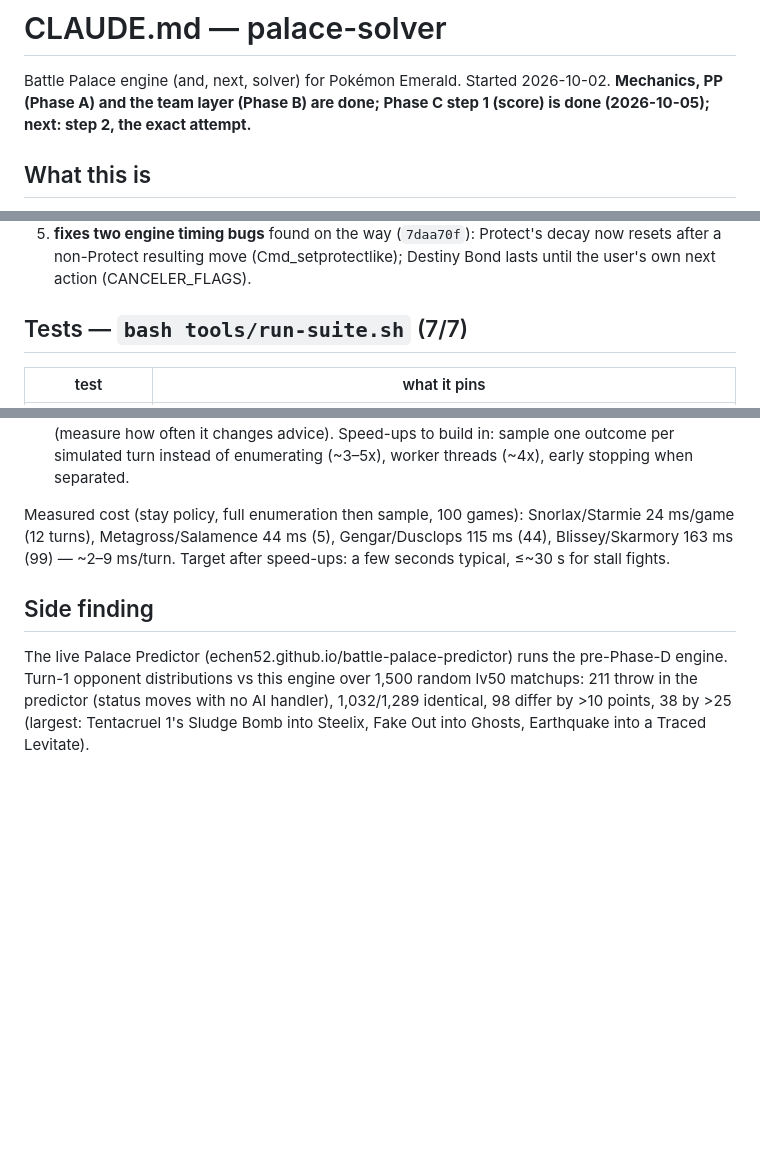
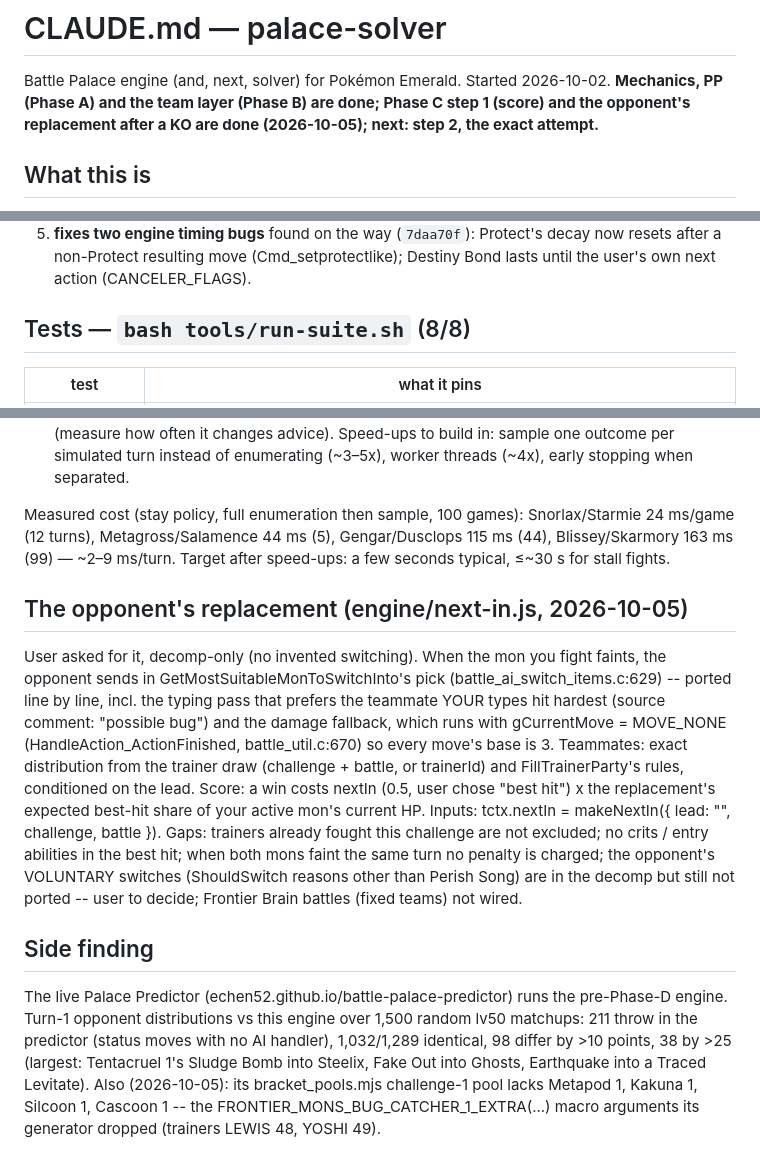
Before and after one commit to echen52/battle-palace-solver, a Markdown page: CLAUDE.md, 3 parts joined by grey strips. Drawn GitHub-style; blank space fills up the shorter version.

Commit message:
CLAUDE.md: the opponent's replacement, gaps, predictor pool side finding
Co-Authored-By: Claude Opus 5.5 (1M context) <noreply@anthropic.com>

```diff
--- a/CLAUDE.md
+++ b/CLAUDE.md
@@ -2,7 +2,8 @@
 
 Battle Palace engine (and, next, solver) for Pokémon Emerald. Started
 2026-10-02. **Mechanics, PP (Phase A) and the team layer (Phase B) are done;
-Phase C step 1 (score) is done (2026-10-05); next: step 2, the exact attempt.**
+Phase C step 1 (score) and the opponent's replacement after a KO are done
+(2026-10-05); next: step 2, the exact attempt.**
 
 ## What this is
 
@@ -30,7 +31,7 @@ AI interpreter 3,872/3,873 ROM decisions). See `docs/PROVENANCE.md`. The fork:
    decay now resets after a non-Protect resulting move (Cmd_setprotectlike);
    Destiny Bond lasts until the user's own next action (CANCELER_FLAGS).
 
-## Tests — `bash tools/run-suite.sh` (7/7)
+## Tests — `bash tools/run-suite.sh` (8/8)
 
 | test | what it pins |
 |---|---|
@@ -94,6 +96,25 @@ Snorlax/Starmie 24 ms/game (12 turns), Metagross/Salamence 44 ms (5),
 Gengar/Dusclops 115 ms (44), Blissey/Skarmory 163 ms (99) — ~2–9 ms/turn.
 Target after speed-ups: a few seconds typical, ≤~30 s for stall fights.
 
+## The opponent's replacement (engine/next-in.js, 2026-10-05)
+
+User asked for it, decomp-only (no invented switching). When the mon you fight
+faints, the opponent sends in GetMostSuitableMonToSwitchInto's pick
+(battle_ai_switch_items.c:629) -- ported line by line, incl. the typing pass
+that prefers the teammate YOUR types hit hardest (source comment: "possible
+bug") and the damage fallback, which runs with gCurrentMove = MOVE_NONE
+(HandleAction_ActionFinished, battle_util.c:670) so every move's base is 3.
+Teammates: exact distribution from the trainer draw (challenge + battle, or
+trainerId) and FillTrainerParty's rules, conditioned on the lead. Score: a win
+costs nextIn (0.5, user chose "best hit") x the replacement's expected
+best-hit share of your active mon's current HP. Inputs: tctx.nextIn =
+makeNextIn({ lead: "<pool key>", challenge, battle }).
+Gaps: trainers already fought this challenge are not excluded; no crits /
+entry abilities in the best hit; when both mons faint the same turn no
+penalty is charged; the opponent's VOLUNTARY switches (ShouldSwitch reasons
+other than Perish Song) are in the decomp but still not ported -- user to
+decide; Frontier Brain battles (fixed teams) not wired.
+
 ## Side finding
 
 The live Palace Predictor (echen52.github.io/battle-palace-predictor) runs the
@@ -102,3 +123,6 @@ random lv50 matchups: 211 throw in the predictor (status moves with no AI
 handler), 1,032/1,289 identical, 98 differ by >10 points, 38 by >25 (largest:
 Tentacruel 1's Sludge Bomb into Steelix, Fake Out into Ghosts, Earthquake into
 a Traced Levitate).
+Also (2026-10-05): its bracket_pools.mjs challenge-1 pool lacks Metapod 1,
+Kakuna 1, Silcoon 1, Cascoon 1 -- the FRONTIER_MONS_BUG_CATCHER_1_EXTRA(...)
+macro arguments its generator dropped (trainers LEWIS 48, YOSHI 49).
```
Also changed, not shown: other parts of CLAUDE.md (+1 -0 lines).
